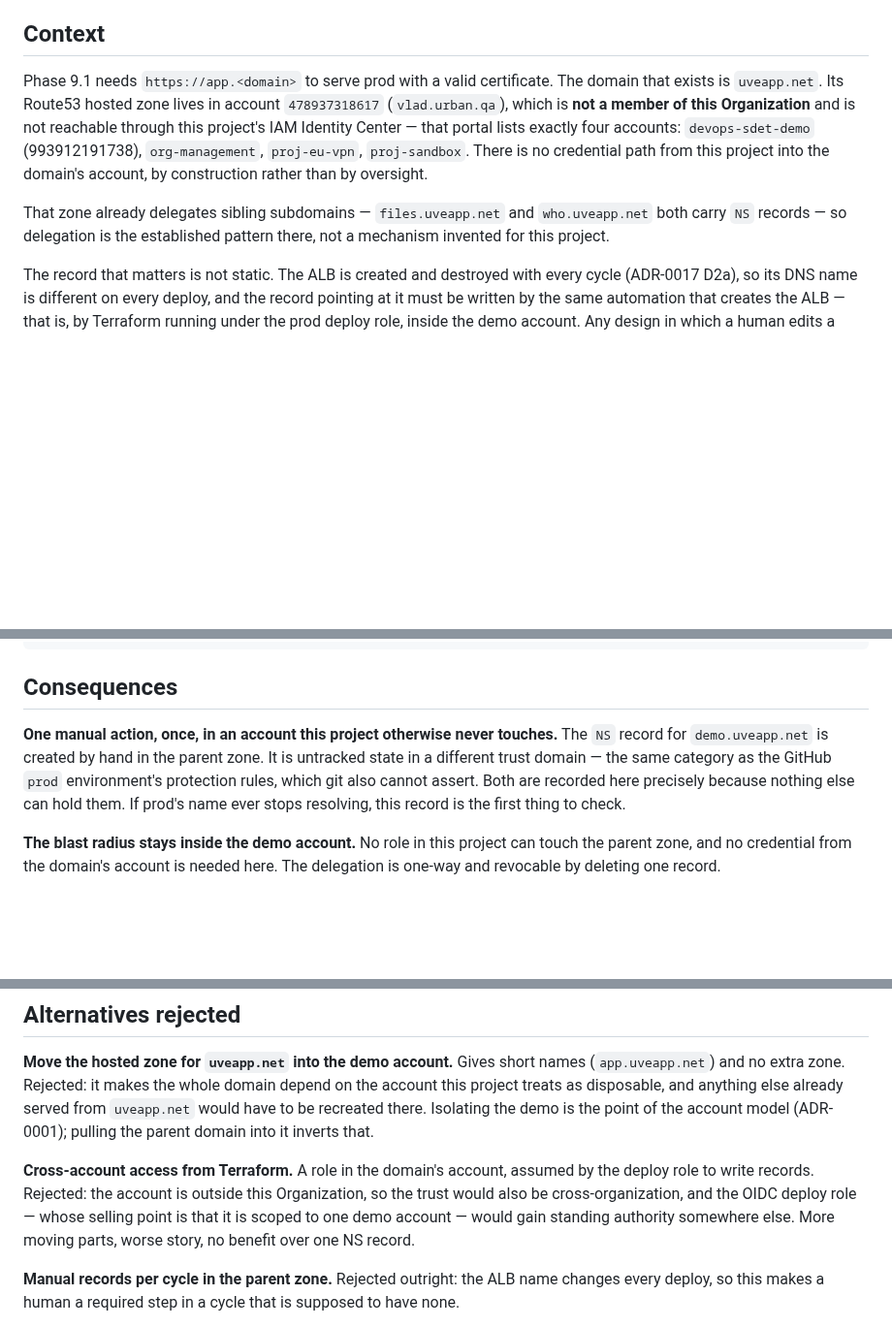
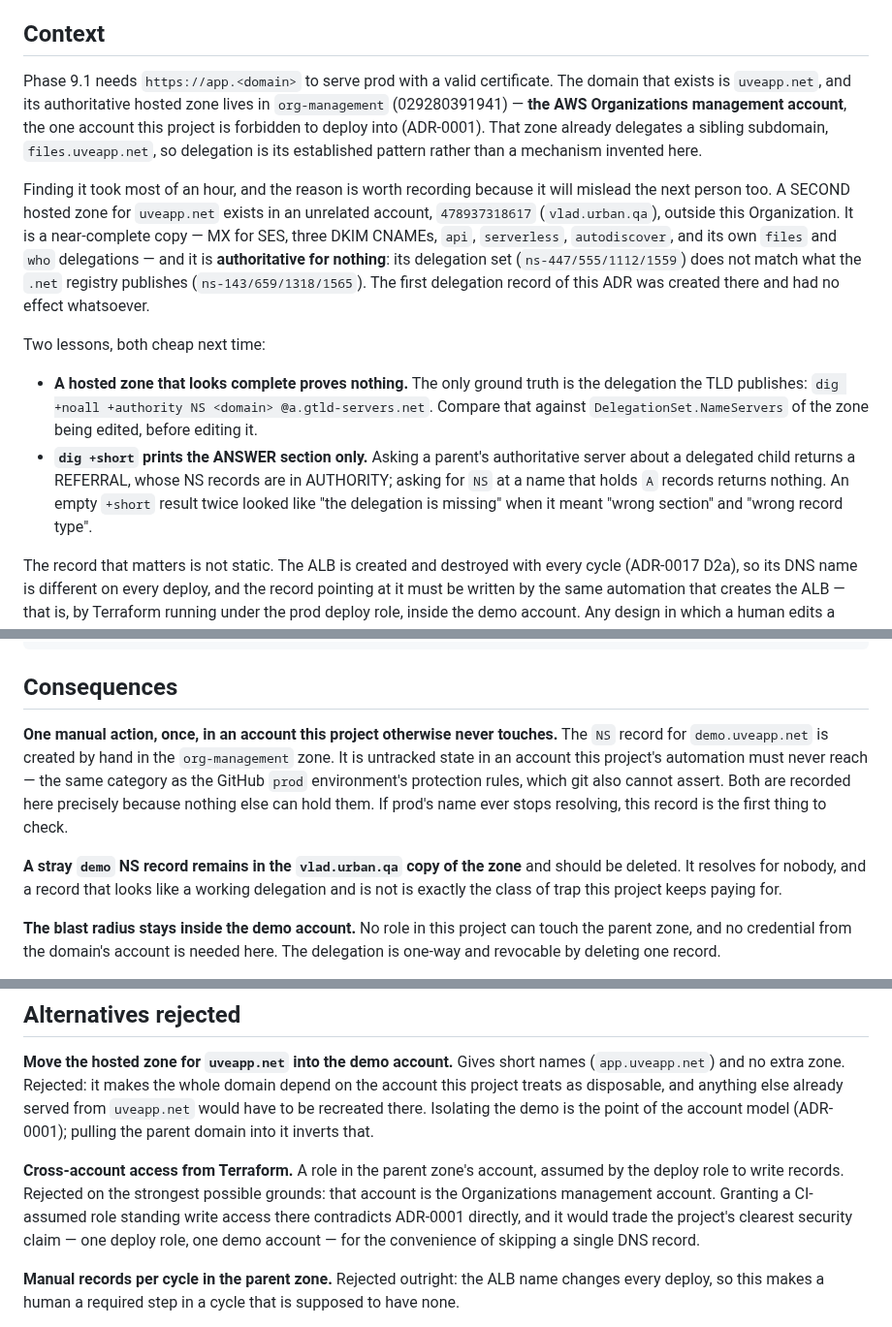
Before and after one commit to UVE-QA/aws-devops-sdet-demo, a Markdown page: docs/decisions/0024-delegate-a-subdomain-to-the-demo-account.md, 3 parts joined by grey strips. Shown at 97% size. GitHub-like rendering; blank space fills up the shorter version.

Commit message:
docs(ADR-0024): the parent zone is in org-management, and the first one was a decoy
The ADR was written before the authoritative zone had been identified, and it
named the wrong account. Corrected, because the correction strengthens the
decision rather than weakening it: the parent zone for uveapp.net is in
org-management, the Organizations management account, which ADR-0001 forbids
this project to deploy into. Delegation stops being the convenient answer and
becomes the only acceptable one - a cross-account role for DNS writes would have
meant CI-assumed standing access into the management account.

Also recorded: a second, near-complete hosted zone for uveapp.net exists in an
unrelated account outside the Organization and is authoritative for nothing. The
first delegation record went there and did nothing. Ground truth for a
delegation is what the TLD publishes, and `dig +short` prints ANSWER only - a
referral hides in AUTHORITY and a wrong-type query returns empty. Both mistakes
cost most of an hour and are written down so the next reader pays once.

```diff
--- a/docs/decisions/0024-delegate-a-subdomain-to-the-demo-account.md
+++ b/docs/decisions/0024-delegate-a-subdomain-to-the-demo-account.md
@@ -7,17 +7,33 @@ domain") and extends the state-level model of ADR-0018.
 ## Context
 
 Phase 9.1 needs `https://app.<domain>` to serve prod with a valid certificate.
-The domain that exists is `uveapp.net`. Its Route53 hosted zone lives in account
-`478937318617` (`vlad.urban.qa`), which is **not a member of this Organization**
-and is not reachable through this project's IAM Identity Center — that portal
-lists exactly four accounts: `devops-sdet-demo` (993912191738),
-`org-management`, `proj-eu-vpn`, `proj-sandbox`. There is no credential path
-from this project into the domain's account, by construction rather than by
-oversight.
+The domain that exists is `uveapp.net`, and its authoritative hosted zone lives
+in `org-management` (029280391941) — **the AWS Organizations management
+account**, the one account this project is forbidden to deploy into (ADR-0001).
+That zone already delegates a sibling subdomain, `files.uveapp.net`, so
+delegation is its established pattern rather than a mechanism invented here.
 
-That zone already delegates sibling subdomains — `files.uveapp.net` and
-`who.uveapp.net` both carry `NS` records — so delegation is the established
-pattern there, not a mechanism invented for this project.
+Finding it took most of an hour, and the reason is worth recording because it
+will mislead the next person too. A SECOND hosted zone for `uveapp.net` exists in
+an unrelated account, `478937318617` (`vlad.urban.qa`), outside this
+Organization. It is a near-complete copy — MX for SES, three DKIM CNAMEs,
+`api`, `serverless`, `autodiscover`, and its own `files` and `who` delegations —
+and it is **authoritative for nothing**: its delegation set
+(`ns-447/555/1112/1559`) does not match what the `.net` registry publishes
+(`ns-143/659/1318/1565`). The first delegation record of this ADR was created
+there and had no effect whatsoever.
+
+Two lessons, both cheap next time:
+
+- **A hosted zone that looks complete proves nothing.** The only ground truth is
+  the delegation the TLD publishes: `dig +noall +authority NS <domain> @a.gtld-servers.net`.
+  Compare that against `DelegationSet.NameServers` of the zone being edited,
+  before editing it.
+- **`dig +short` prints the ANSWER section only.** Asking a parent's
+  authoritative server about a delegated child returns a REFERRAL, whose NS
+  records are in AUTHORITY; asking for `NS` at a name that holds `A` records
+  returns nothing. An empty `+short` result twice looked like "the delegation is
+  missing" when it meant "wrong section" and "wrong record type".
 
 The record that matters is not static. The ALB is created and destroyed with
 every cycle (ADR-0017 D2a), so its DNS name is different on every deploy, and
@@ -93,11 +114,16 @@ The state-level model becomes seven:
 ## Consequences
 
 **One manual action, once, in an account this project otherwise never touches.**
-The `NS` record for `demo.uveapp.net` is created by hand in the parent zone. It
-is untracked state in a different trust domain — the same category as the GitHub
-`prod` environment's protection rules, which git also cannot assert. Both are
-recorded here precisely because nothing else can hold them. If prod's name ever
-stops resolving, this record is the first thing to check.
+The `NS` record for `demo.uveapp.net` is created by hand in the `org-management`
+zone. It is untracked state in an account this project's automation must never
+reach — the same category as the GitHub `prod` environment's protection rules,
+which git also cannot assert. Both are recorded here precisely because nothing
+else can hold them. If prod's name ever stops resolving, this record is the
+first thing to check.
+
+**A stray `demo` NS record remains in the `vlad.urban.qa` copy of the zone** and
+should be deleted. It resolves for nobody, and a record that looks like a working
+delegation and is not is exactly the class of trap this project keeps paying for.
 
 **The blast radius stays inside the demo account.** No role in this project can
 touch the parent zone, and no credential from the domain's account is needed
@@ -131,12 +157,12 @@ already served from `uveapp.net` would have to be recreated there. Isolating the
 demo is the point of the account model (ADR-0001); pulling the parent domain
 into it inverts that.
 
-**Cross-account access from Terraform.** A role in the domain's account, assumed
-by the deploy role to write records. Rejected: the account is outside this
-Organization, so the trust would also be cross-organization, and the OIDC deploy
-role — whose selling point is that it is scoped to one demo account — would gain
-standing authority somewhere else. More moving parts, worse story, no benefit
-over one NS record.
+**Cross-account access from Terraform.** A role in the parent zone's account,
+assumed by the deploy role to write records. Rejected on the strongest possible
+grounds: that account is the Organizations management account. Granting a
+CI-assumed role standing write access there contradicts ADR-0001 directly, and
+it would trade the project's clearest security claim — one deploy role, one demo
+account — for the convenience of skipping a single DNS record.
 
 **Manual records per cycle in the parent zone.** Rejected outright: the ALB name
 changes every deploy, so this makes a human a required step in a cycle that is
```
Also changed, not shown: other parts of docs/decisions/0024-delegate-a-subdomain-to-the-demo-account.md (+8 -3 lines).
